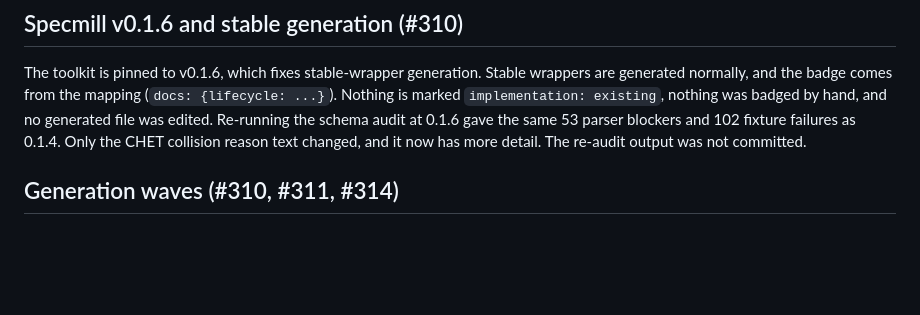
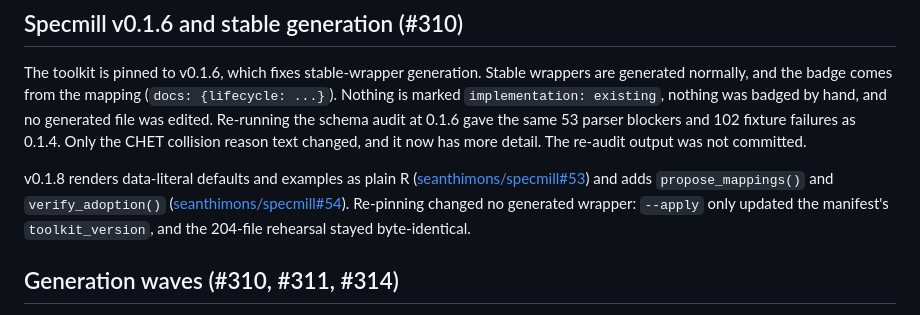
Before and after one commit to seanthimons/ComptoxR, a Markdown page: dev/specmill-rebuild/REPORT.md, the part around one of its changes. Drawn GitHub-style; blank space fills up the shorter version.

```diff
--- a/dev/specmill-rebuild/REPORT.md
+++ b/dev/specmill-rebuild/REPORT.md
@@ -81,6 +81,13 @@ schema audit at 0.1.6 gave the same 53 parser blockers and 102 fixture failures
 as 0.1.4. Only the CHET collision reason text changed, and it now has more
 detail. The re-audit output was not committed.
 
+v0.1.8 renders data-literal defaults and examples as plain R
+([seanthimons/specmill#53](https://github.com/seanthimons/specmill/issues/53))
+and adds `propose_mappings()` and `verify_adoption()`
+([seanthimons/specmill#54](https://github.com/seanthimons/specmill/issues/54)).
+Re-pinning changed no generated wrapper: `--apply` only updated the manifest's
+`toolkit_version`, and the 204-file rehearsal stayed byte-identical.
+
 ## Generation waves (#310, #311, #314)
 
 `Rscript dev/specmill-rebuild/wave.R <name>` screens every unmapped export and
```
Also changed, not shown: other parts of dev/specmill-rebuild/REPORT.md (+30 -26 lines).
